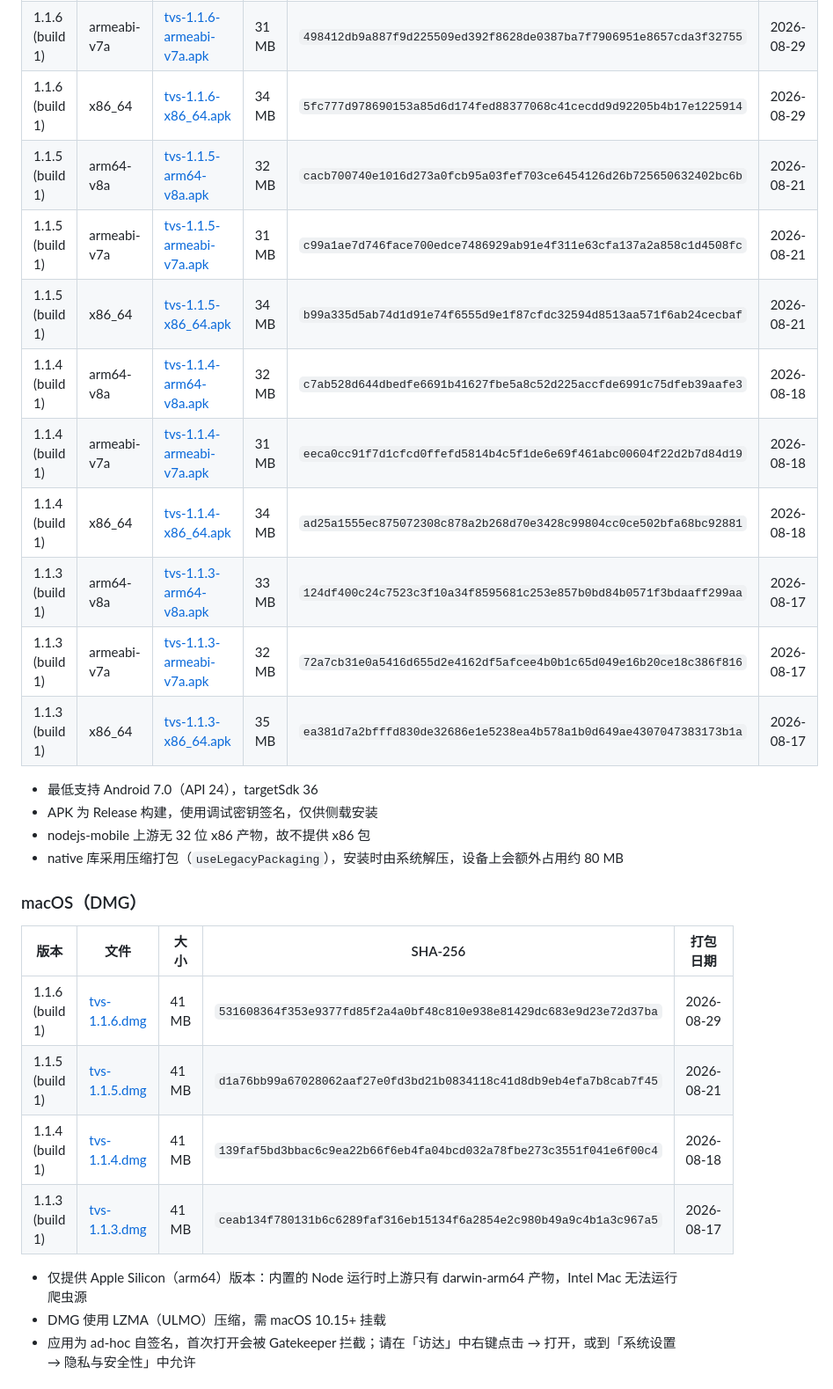
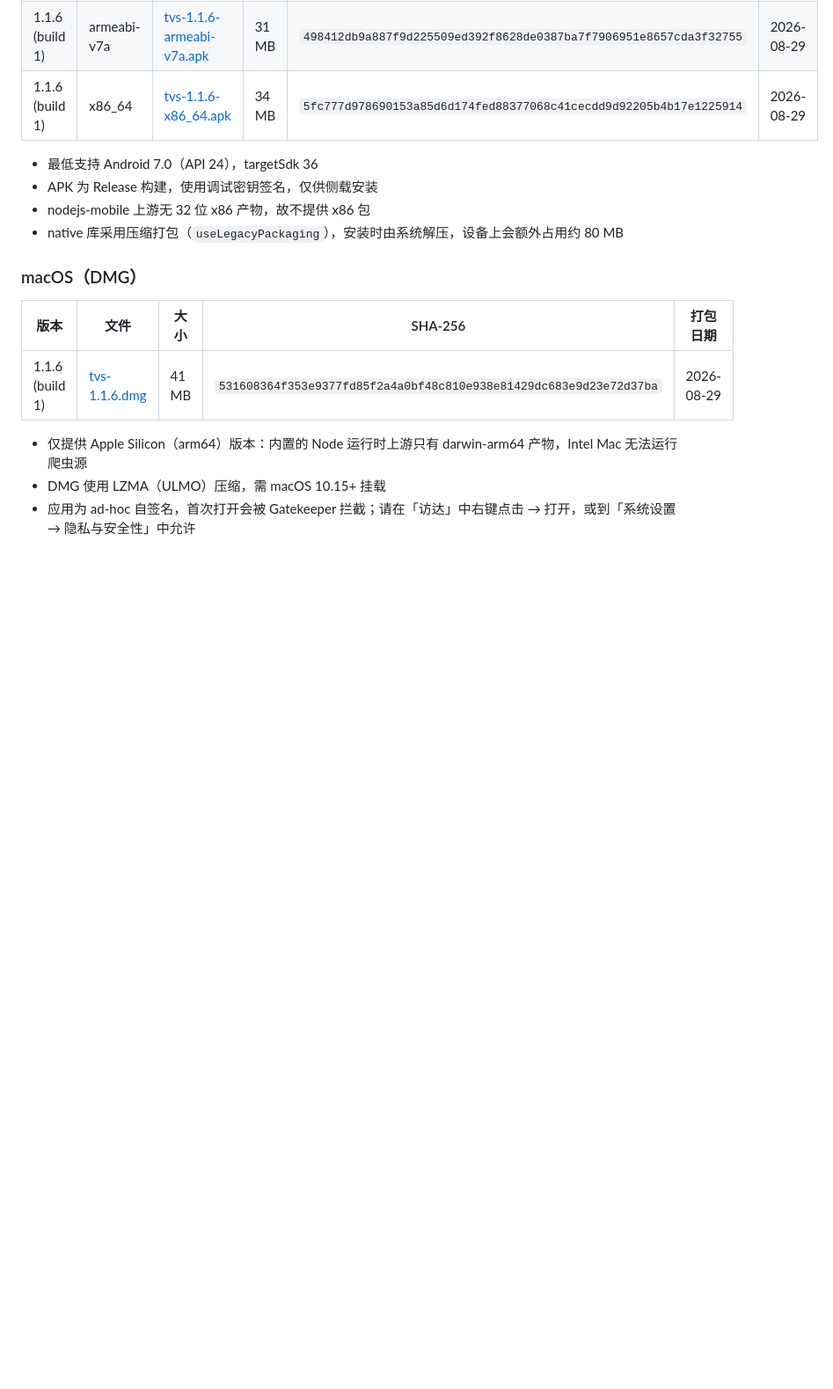
Before and after one commit to yuluoos/TVBox-tvs, a Markdown page: README.md, the part around one of its changes. Shown at 88% size. GitHub-like rendering; blank space fills up the shorter version.

```diff
--- a/README.md
+++ b/README.md
@@ -127,15 +123,6 @@ TVBox、tvbox 类客户端、空壳播放器、聚合播放器、电视盒子应
 | 1.1.6 (build 1) | arm64-v8a | [tvs-1.1.6-arm64-v8a.apk](https://github.com/yuluoos/TVBox-tvs/releases/download/v1.1.6/tvs-1.1.6-arm64-v8a.apk) | 32 MB | `15023ab7ba34f642d4dbcba4e41f8559c9713abb23964412de0def1ff522a0a0` | 2026-08-29 |
 | 1.1.6 (build 1) | armeabi-v7a | [tvs-1.1.6-armeabi-v7a.apk](https://github.com/yuluoos/TVBox-tvs/releases/download/v1.1.6/tvs-1.1.6-armeabi-v7a.apk) | 31 MB | `498412db9a887f9d225509ed392f8628de0387ba7f7906951e8657cda3f32755` | 2026-08-29 |
 | 1.1.6 (build 1) | x86_64 | [tvs-1.1.6-x86_64.apk](https://github.com/yuluoos/TVBox-tvs/releases/download/v1.1.6/tvs-1.1.6-x86_64.apk) | 34 MB | `5fc777d978690153a85d6d174fed88377068c41cecdd9d92205b4b17e1225914` | 2026-08-29 |
-| 1.1.5 (build 1) | arm64-v8a | [tvs-1.1.5-arm64-v8a.apk](https://github.com/yuluoos/TVBox-tvs/releases/download/v1.1.5/tvs-1.1.5-arm64-v8a.apk) | 32 MB | `cacb700740e1016d273a0fcb95a03fef703ce6454126d26b725650632402bc6b` | 2026-08-21 |
-| 1.1.5 (build 1) | armeabi-v7a | [tvs-1.1.5-armeabi-v7a.apk](https://github.com/yuluoos/TVBox-tvs/releases/download/v1.1.5/tvs-1.1.5-armeabi-v7a.apk) | 31 MB | `c99a1ae7d746face700edce7486929ab91e4f311e63cfa137a2a858c1d4508fc` | 2026-08-21 |
-| 1.1.5 (build 1) | x86_64 | [tvs-1.1.5-x86_64.apk](https://github.com/yuluoos/TVBox-tvs/releases/download/v1.1.5/tvs-1.1.5-x86_64.apk) | 34 MB | `b99a335d5ab74d1d91e74f6555d9e1f87cfdc32594d8513aa571f6ab24cecbaf` | 2026-08-21 |
-| 1.1.4 (build 1) | arm64-v8a | [tvs-1.1.4-arm64-v8a.apk](https://github.com/yuluoos/TVBox-tvs/releases/download/v1.1.4/tvs-1.1.4-arm64-v8a.apk) | 32 MB | `c7ab528d644dbedfe6691b41627fbe5a8c52d225accfde6991c75dfeb39aafe3` | 2026-08-18 |
-| 1.1.4 (build 1) | armeabi-v7a | [tvs-1.1.4-armeabi-v7a.apk](https://github.com/yuluoos/TVBox-tvs/releases/download/v1.1.4/tvs-1.1.4-armeabi-v7a.apk) | 31 MB | `eeca0cc91f7d1cfcd0ffefd5814b4c5f1de6e69f461abc00604f22d2b7d84d19` | 2026-08-18 |
-| 1.1.4 (build 1) | x86_64 | [tvs-1.1.4-x86_64.apk](https://github.com/yuluoos/TVBox-tvs/releases/download/v1.1.4/tvs-1.1.4-x86_64.apk) | 34 MB | `ad25a1555ec875072308c878a2b268d70e3428c99804cc0ce502bfa68bc92881` | 2026-08-18 |
-| 1.1.3 (build 1) | arm64-v8a | [tvs-1.1.3-arm64-v8a.apk](https://github.com/yuluoos/TVBox-tvs/releases/download/v1.1.3/tvs-1.1.3-arm64-v8a.apk) | 33 MB | `124df400c24c7523c3f10a34f8595681c253e857b0bd84b0571f3bdaaff299aa` | 2026-08-17 |
-| 1.1.3 (build 1) | armeabi-v7a | [tvs-1.1.3-armeabi-v7a.apk](https://github.com/yuluoos/TVBox-tvs/releases/download/v1.1.3/tvs-1.1.3-armeabi-v7a.apk) | 32 MB | `72a7cb31e0a5416d655d2e4162df5afcee4b0b1c65d049e16b20ce18c386f816` | 2026-08-17 |
-| 1.1.3 (build 1) | x86_64 | [tvs-1.1.3-x86_64.apk](https://github.com/yuluoos/TVBox-tvs/releases/download/v1.1.3/tvs-1.1.3-x86_64.apk) | 35 MB | `ea381d7a2bfffd830de32686e1e5238ea4b578a1b0d649ae4307047383173b1a` | 2026-08-17 |
 
 - 最低支持 Android 7.0（API 24），targetSdk 36
 - APK 为 Release 构建，使用调试密钥签名，仅供侧载安装
@@ -147,9 +134,6 @@ TVBox、tvbox 类客户端、空壳播放器、聚合播放器、电视盒子应
 | 版本 | 文件 | 大小 | SHA-256 | 打包日期 |
 | --- | --- | --- | --- | --- |
 | 1.1.6 (build 1) | [tvs-1.1.6.dmg](https://github.com/yuluoos/TVBox-tvs/releases/download/v1.1.6/tvs-1.1.6.dmg) | 41 MB | `531608364f353e9377fd85f2a4a0bf48c810e938e81429dc683e9d23e72d37ba` | 2026-08-29 |
-| 1.1.5 (build 1) | [tvs-1.1.5.dmg](https://github.com/yuluoos/TVBox-tvs/releases/download/v1.1.5/tvs-1.1.5.dmg) | 41 MB | `d1a76bb99a67028062aaf27e0fd3bd21b0834118c41d8db9eb4efa7b8cab7f45` | 2026-08-21 |
-| 1.1.4 (build 1) | [tvs-1.1.4.dmg](https://github.com/yuluoos/TVBox-tvs/releases/download/v1.1.4/tvs-1.1.4.dmg) | 41 MB | `139faf5bd3bbac6c9ea22b66f6eb4fa04bcd032a78fbe273c3551f041e6f00c4` | 2026-08-18 |
-| 1.1.3 (build 1) | [tvs-1.1.3.dmg](https://github.com/yuluoos/TVBox-tvs/releases/download/v1.1.3/tvs-1.1.3.dmg) | 41 MB | `ceab134f780131b6c6289faf316eb15134f6a2854e2c980b49a9c4b1a3c967a5` | 2026-08-17 |
 
 - 仅提供 Apple Silicon（arm64）版本：内置的 Node 运行时上游只有 darwin-arm64 产物，Intel Mac 无法运行爬虫源
 - DMG 使用 LZMA（ULMO）压缩，需 macOS 10.15+ 挂载
```
Also changed, not shown: other parts of README.md (+4 -32 lines).
